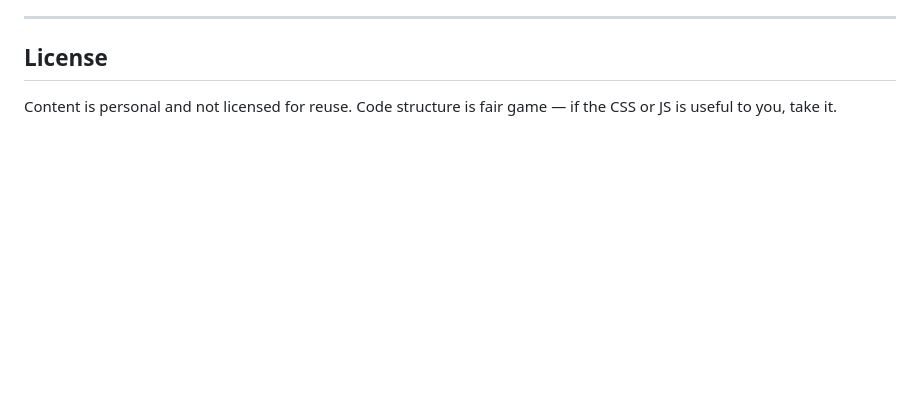
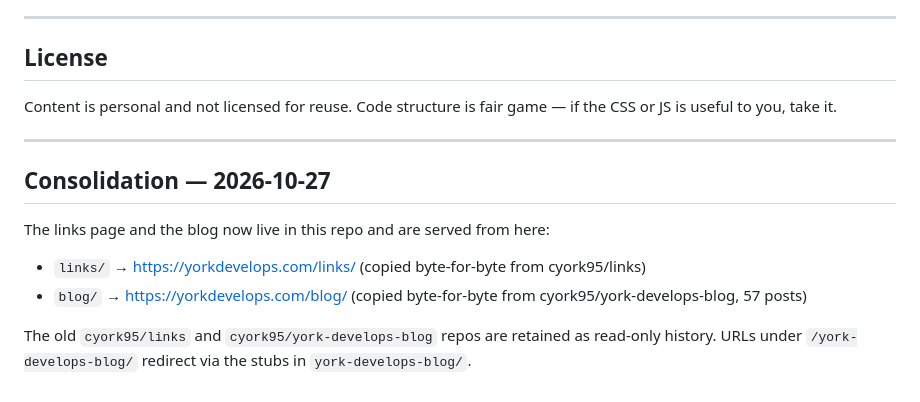
Before and after one commit to cyork95/cyork95.github.io, a Markdown page: README.md, the part around the change. Drawn GitHub-style; blank space fills up the shorter version.

Commit message:
Docs: note the 2026-10-27 consolidation (links + blog now served from this repo)

```diff
--- a/README.md
+++ b/README.md
@@ -117,3 +117,14 @@ Quick find-and-replace in VS Code: `Ctrl+Shift+H` (Windows) or `Cmd+Shift+H` (Ma
 ## License
 
 Content is personal and not licensed for reuse. Code structure is fair game — if the CSS or JS is useful to you, take it.
+
+---
+
+## Consolidation — 2026-10-27
+
+The links page and the blog now live in this repo and are served from here:
+
+- `links/` → https://yorkdevelops.com/links/ (copied byte-for-byte from cyork95/links)
+- `blog/` → https://yorkdevelops.com/blog/ (copied byte-for-byte from cyork95/york-develops-blog, 57 posts)
+
+The old `cyork95/links` and `cyork95/york-develops-blog` repos are retained as read-only history. URLs under `/york-develops-blog/` redirect via the stubs in `york-develops-blog/`.
```
